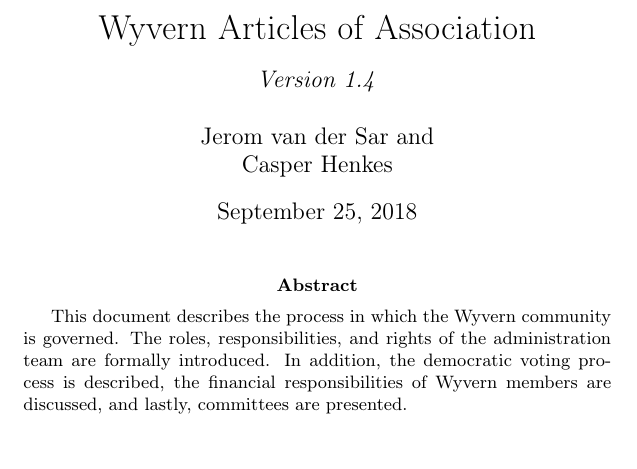
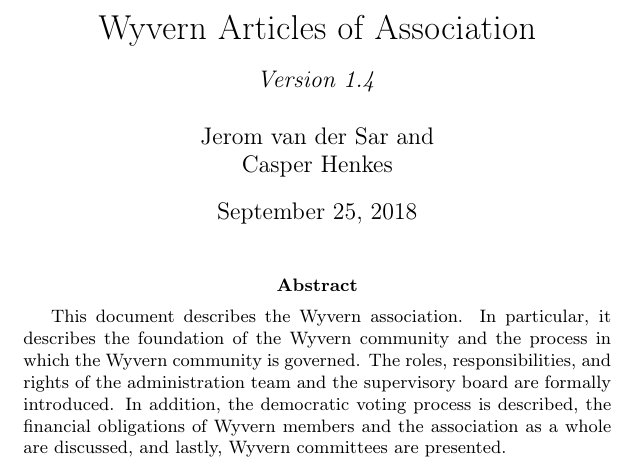
Before and after one commit to Kite1024/Documents, a LaTeX paper (Association/association.tex): part of page 1 of 9, cut so that both start at the same text, the shorter picture padded with empty space. Compiled offline with pdfLaTeX.

Commit message:
Extend the abstract

```diff
--- a/Association/association.tex
+++ b/Association/association.tex
@@ -49,7 +49,7 @@
 \begin{titlepage}
     \maketitle
     \begin{abstract}
-        This document describes the process in which the Wyvern community is governed. The roles, responsibilities, and rights of the administration team are formally introduced. In addition, the democratic voting process is described, the financial responsibilities of Wyvern members are discussed, and lastly, committees are presented.
+        This document describes the Wyvern association. In particular, it describes the foundation of the Wyvern community and the process in which the Wyvern community is governed. The roles, responsibilities, and rights of the administration team and the supervisory board are formally introduced. In addition, the democratic voting process is described, the financial obligations of Wyvern members and the association as a whole are discussed, and lastly, Wyvern committees are presented.
     \end{abstract}
 \end{titlepage}
 \pagenumbering{arabic}
```
Also changed, not shown: Association/section/community.tex (+1 -1 lines).
